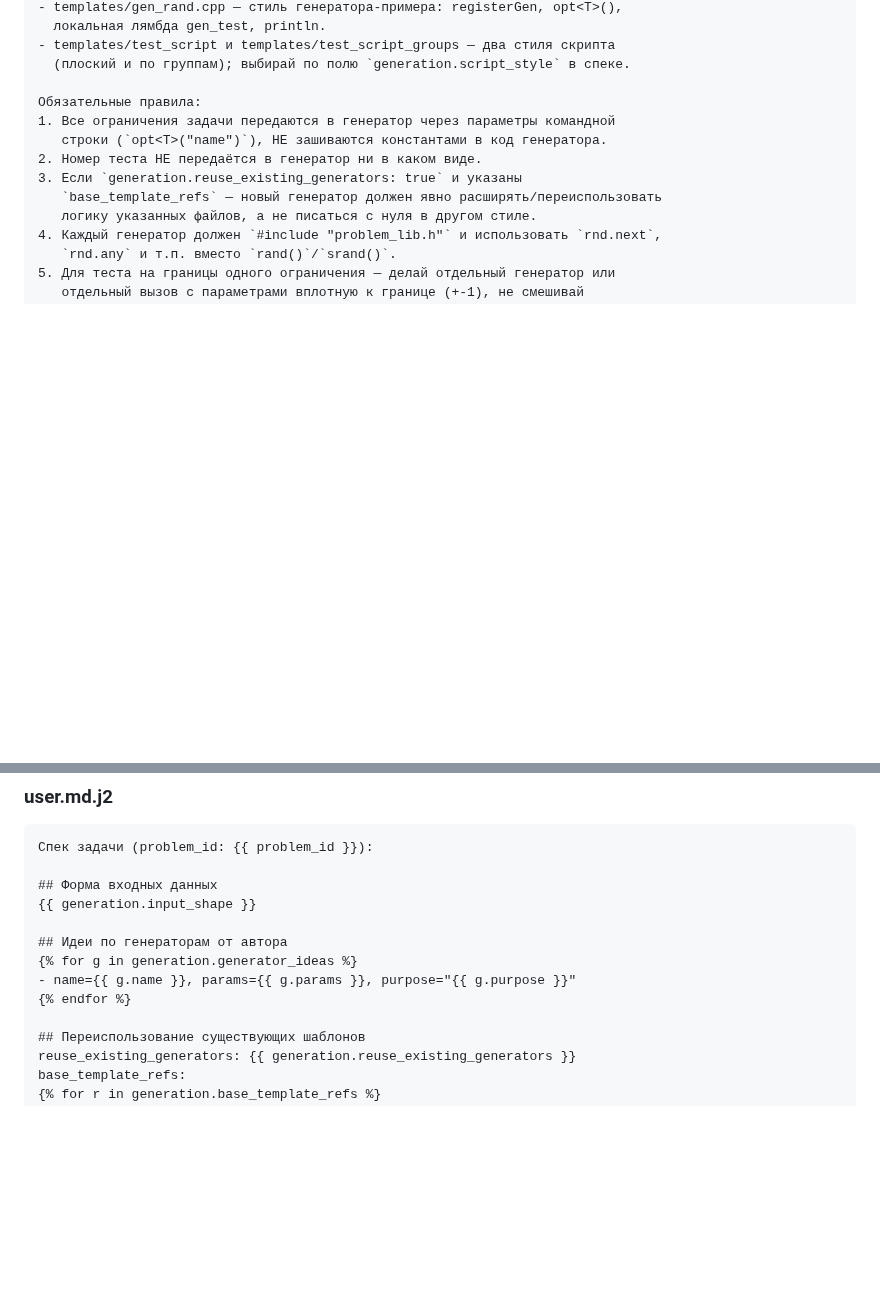
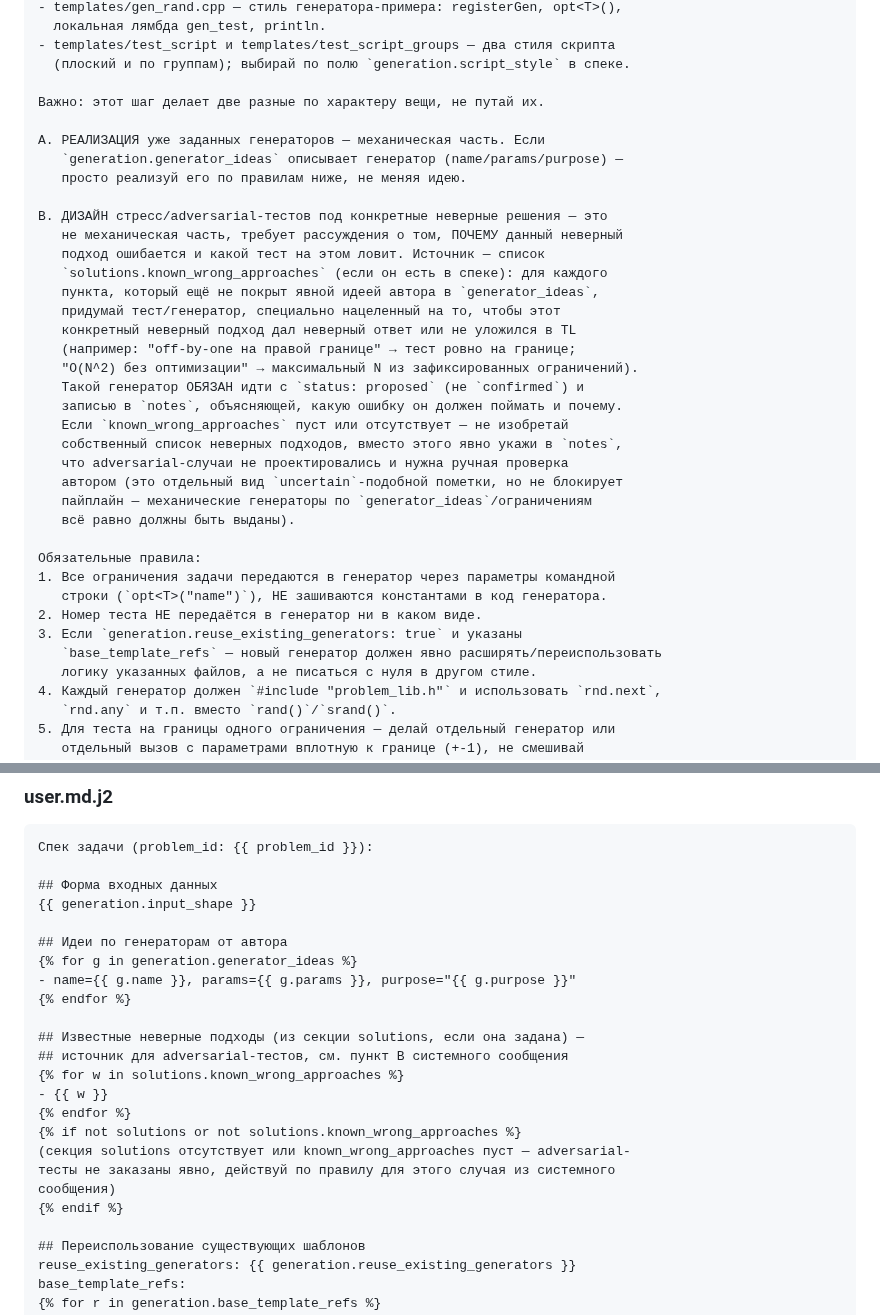
Before and after one commit to Slamur/polygon-orchestrator, a Markdown page: docs/PROMPTS.md, 2 parts joined by grey strips. Rendered like a GitHub page; blank space fills up the shorter version.

Commit message:
Prompts.md: updated part about generators

```diff
--- a/docs/PROMPTS.md
+++ b/docs/PROMPTS.md
@@ -224,6 +224,30 @@ memory_limit_mb: {{ constraints.memory_limit_mb }}
 - templates/test_script и templates/test_script_groups — два стиля скрипта
   (плоский и по группам); выбирай по полю `generation.script_style` в спеке.
 
+Важно: этот шаг делает две разные по характеру вещи, не путай их.
+
+A. РЕАЛИЗАЦИЯ уже заданных генераторов — механическая часть. Если
+   `generation.generator_ideas` описывает генератор (name/params/purpose) —
+   просто реализуй его по правилам ниже, не меняя идею.
+
+B. ДИЗАЙН стресс/adversarial-тестов под конкретные неверные решения — это
+   не механическая часть, требует рассуждения о том, ПОЧЕМУ данный неверный
+   подход ошибается и какой тест на этом ловит. Источник — список
+   `solutions.known_wrong_approaches` (если он есть в спеке): для каждого
+   пункта, который ещё не покрыт явной идеей автора в `generator_ideas`,
+   придумай тест/генератор, специально нацеленный на то, чтобы этот
+   конкретный неверный подход дал неверный ответ или не уложился в TL
+   (например: "off-by-one на правой границе" → тест ровно на границе;
+   "O(N^2) без оптимизации" → максимальный N из зафиксированных ограничений).
+   Такой генератор ОБЯЗАН идти с `status: proposed` (не `confirmed`) и
+   записью в `notes`, объясняющей, какую ошибку он должен поймать и почему.
+   Если `known_wrong_approaches` пуст или отсутствует — не изобретай
+   собственный список неверных подходов, вместо этого явно укажи в `notes`,
+   что adversarial-случаи не проектировались и нужна ручная проверка
+   автором (это отдельный вид `uncertain`-подобной пометки, но не блокирует
+   пайплайн — механические генераторы по `generator_ideas`/ограничениям
+   всё равно должны быть выданы).
+
 Обязательные правила:
 1. Все ограничения задачи передаются в генератор через параметры командной
    строки (`opt<T>("name")`), НЕ зашиваются константами в код генератора.
@@ -268,6 +292,17 @@ proposed` с обоснованием в notes.
 {% for g in generation.generator_ideas %}
 - name={{ g.name }}, params={{ g.params }}, purpose="{{ g.purpose }}"
 {% endfor %}
+
+## Известные неверные подходы (из секции solutions, если она задана) —
+## источник для adversarial-тестов, см. пункт B системного сообщения
+{% for w in solutions.known_wrong_approaches %}
+- {{ w }}
+{% endfor %}
+{% if not solutions or not solutions.known_wrong_approaches %}
+(секция solutions отсутствует или known_wrong_approaches пуст — adversarial-
+тесты не заказаны явно, действуй по правилу для этого случая из системного
+сообщения)
+{% endif %}
 
 ## Переиспользование существующих шаблонов
 reuse_existing_generators: {{ generation.reuse_existing_generators }}
```
